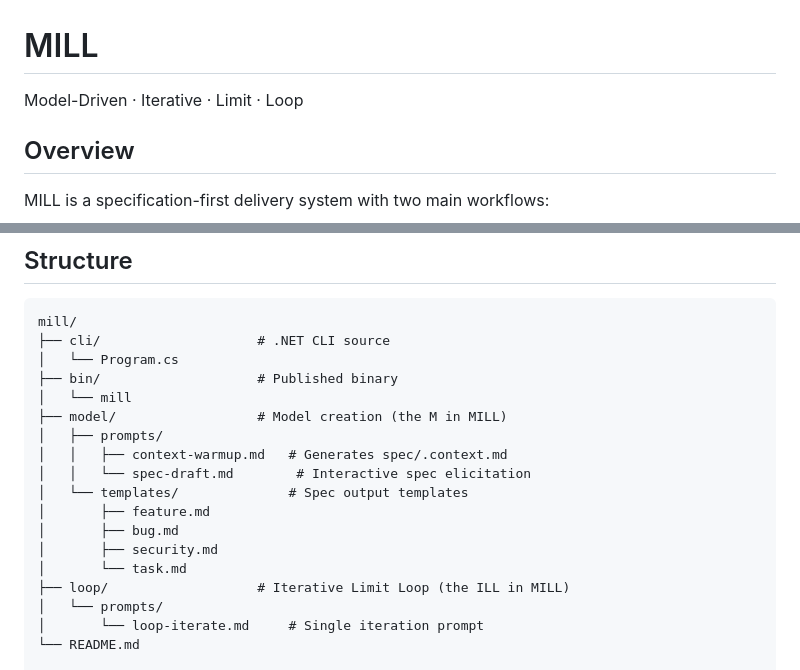
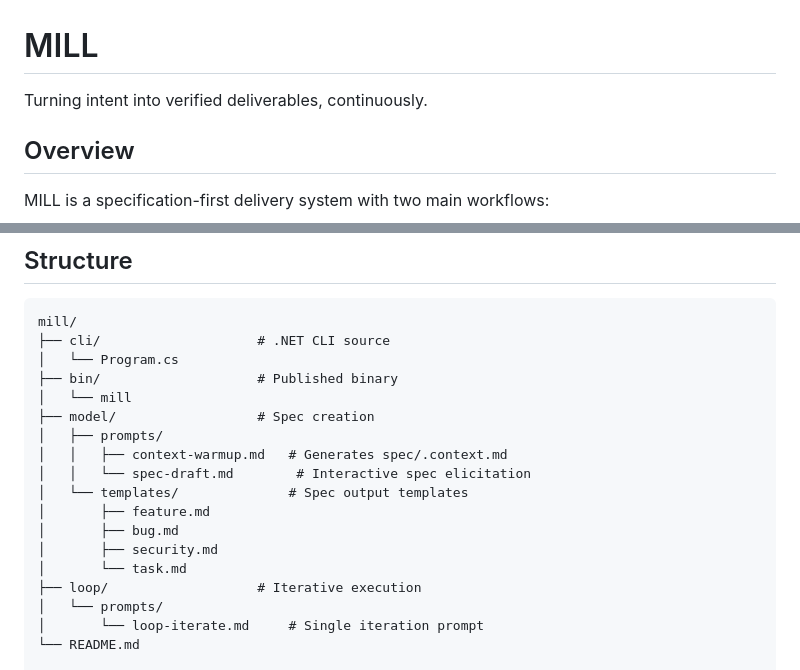
Before and after one commit to mindrevolution/mill, a Markdown page: AGENTS.md, 2 parts joined by grey strips. GitHub-like rendering.

```diff
--- a/AGENTS.md
+++ b/AGENTS.md
@@ -1,6 +1,6 @@
 # MILL
 
-Model-Driven · Iterative · Limit · Loop
+Turning intent into verified deliverables, continuously.
 
 ## Overview
 
@@ -17,7 +17,7 @@ mill/
 │   └── Program.cs
 ├── bin/                    # Published binary
 │   └── mill
-├── model/                  # Model creation (the M in MILL)
+├── model/                  # Spec creation
 │   ├── prompts/
 │   │   ├── context-warmup.md   # Generates spec/.context.md
 │   │   └── spec-draft.md        # Interactive spec elicitation
@@ -26,7 +26,7 @@ mill/
 │       ├── bug.md
 │       ├── security.md
 │       └── task.md
-├── loop/                   # Iterative Limit Loop (the ILL in MILL)
+├── loop/                   # Iterative execution
 │   └── prompts/
 │       └── loop-iterate.md     # Single iteration prompt
 └── README.md
```
Also changed, not shown: README.md (+1 -1 lines).
